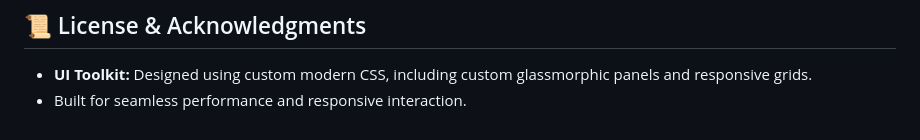
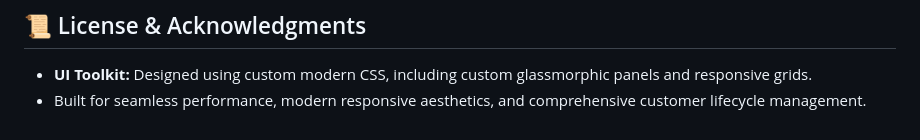
Before and after one commit to ratnsharma21/Smart_Dining_Messsage_Automation, a Markdown page: README.md, the part around the change. Drawn GitHub-style.

Commit message:
Configs: Finalize configuration details and project overview

```diff
--- a/README.md
+++ b/README.md
@@ -201,4 +201,4 @@ Manage default messages in settings:
 ## 📜 License & Acknowledgments
 
 - **UI Toolkit:** Designed using custom modern CSS, including custom glassmorphic panels and responsive grids.
-- Built for seamless performance and responsive interaction.
+- Built for seamless performance, modern responsive aesthetics, and comprehensive customer lifecycle management.
```
